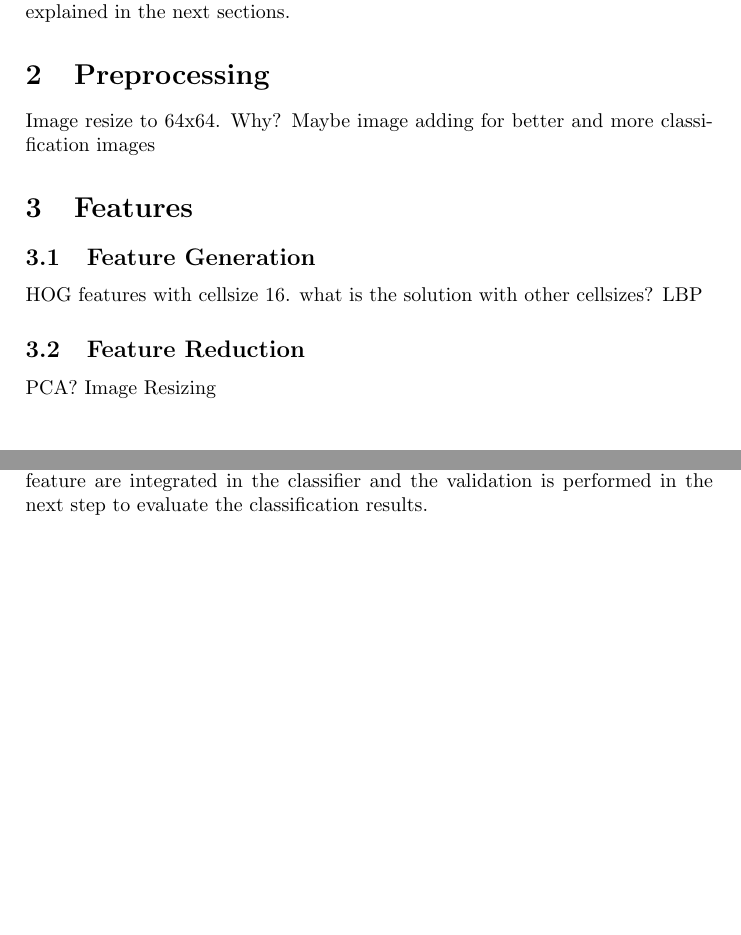
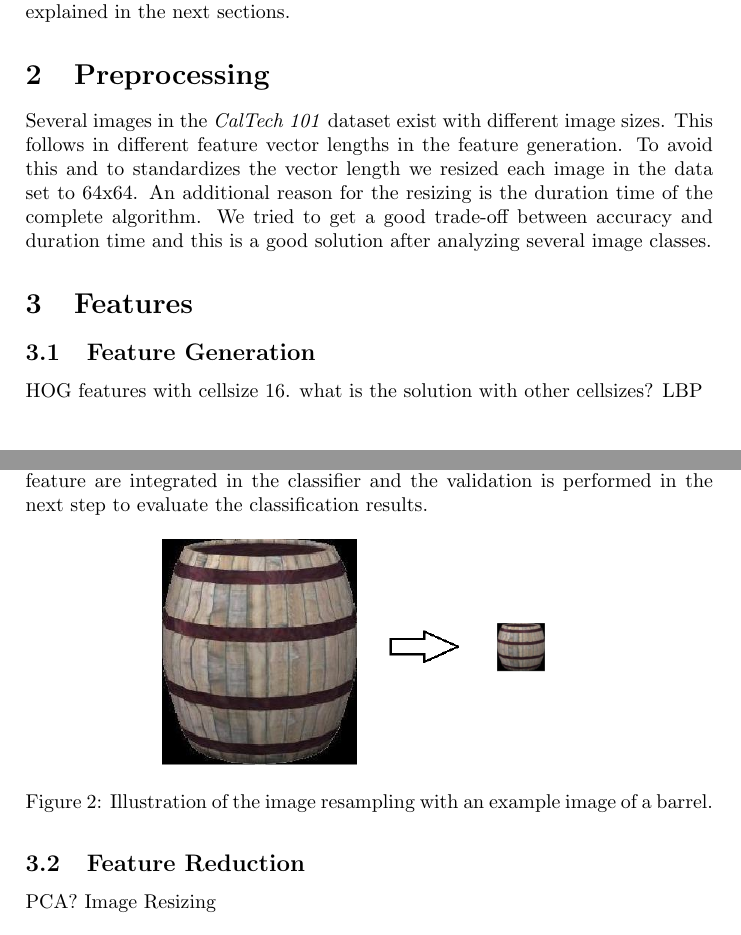
Before and after one commit to mzettwitz/ImageUnderstanding, a LaTeX document (doc/Report.tex): two parts of pages 1 and 2 of 2 before the commit and two parts of pages 1 and 2 of 3 after it, joined at a grey line, cut so that both start at the same text, the shorter picture padded with empty space. Compiled offline with pdfLaTeX.

Commit message:
add image preprocessing

```diff
--- a/doc/Report.tex
+++ b/doc/Report.tex
@@ -28,8 +28,19 @@ This feature are integrated in the classifier and the validation is performed in
 \end{figure}
 
 \section{Preprocessing}
-Image resize to 64x64. Why?
-Maybe image adding for better and more classification images
+
+Several images in the \emph{CalTech 101} dataset exist with different image sizes.
+This follows in different feature vector lengths in the feature generation.
+To avoid this and to standardizes the vector length we resized each image in the data set to 64x64.
+An additional reason for the resizing is the duration time of the complete algorithm.
+We tried to get a good trade-off between accuracy and duration time and this is a good solution after analyzing several image classes.
+
+\begin{figure}[ht]
+\centering
+\includegraphics[scale=0.5]{images/preprocessing.png}
+\caption{Illustration of the image resampling with an example image of a barrel.}
+\label{fig:resize}
+\end{figure}
 
 \section{Features}
 \subsection{Feature Generation}
```
Also changed, not shown: doc/images/preprocessing.png (added), doc/Report.tex (2 more changed lines).
